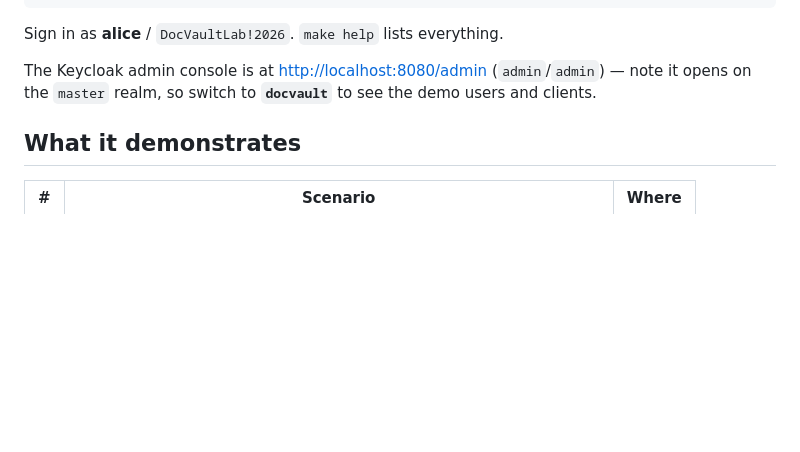
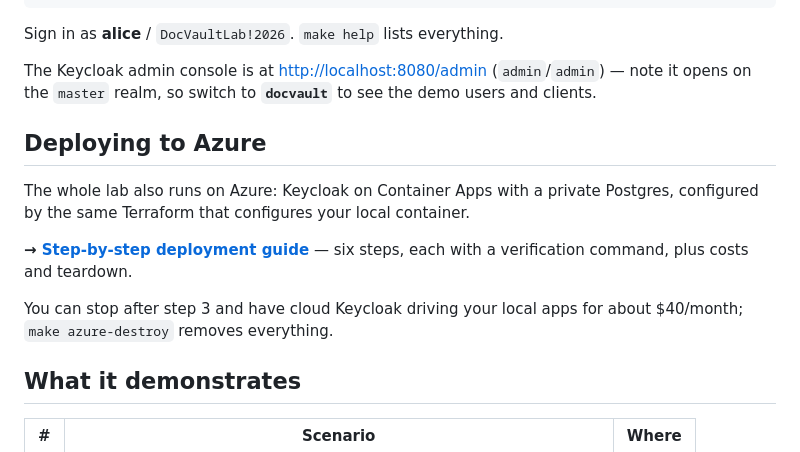
Before and after one commit to MagnusJohansson/keycloak-poc, a Markdown page: README.md, the part around the change. Rendered like a GitHub page; blank space fills up the shorter version.

```diff
--- a/README.md
+++ b/README.md
@@ -84,6 +84,17 @@ The Keycloak admin console is at <http://localhost:8080/admin> (`admin`/`admin`)
 note it opens on the `master` realm, so switch to **`docvault`** to see the demo
 users and clients.
 
+## Deploying to Azure
+
+The whole lab also runs on Azure: Keycloak on Container Apps with a private
+Postgres, configured by the same Terraform that configures your local container.
+
+**→ [Step-by-step deployment guide](docs/09-deploying-on-azure.md)** — six steps,
+each with a verification command, plus costs and teardown.
+
+You can stop after step 3 and have cloud Keycloak driving your local apps for
+about $40/month; `make azure-destroy` removes everything.
+
 ## What it demonstrates
 
 | # | Scenario | Where |
```
Also changed, not shown: docs/09-deploying-on-azure.md (+232 -135 lines).
